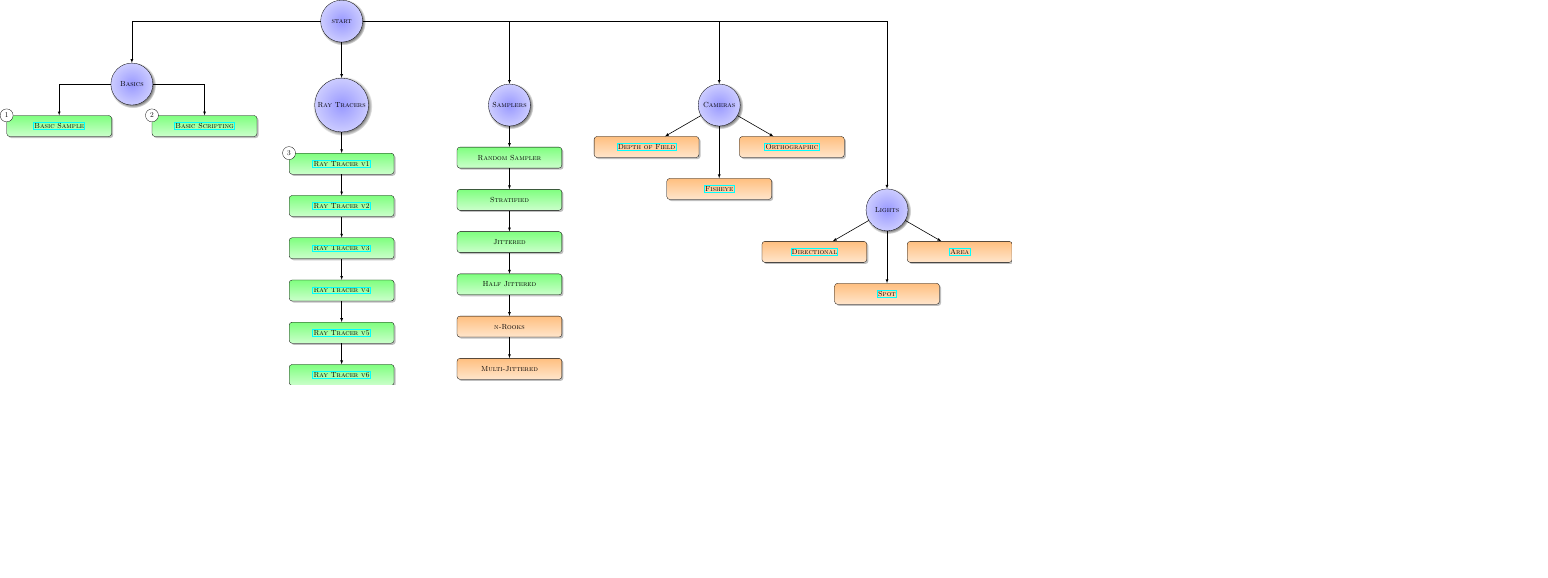
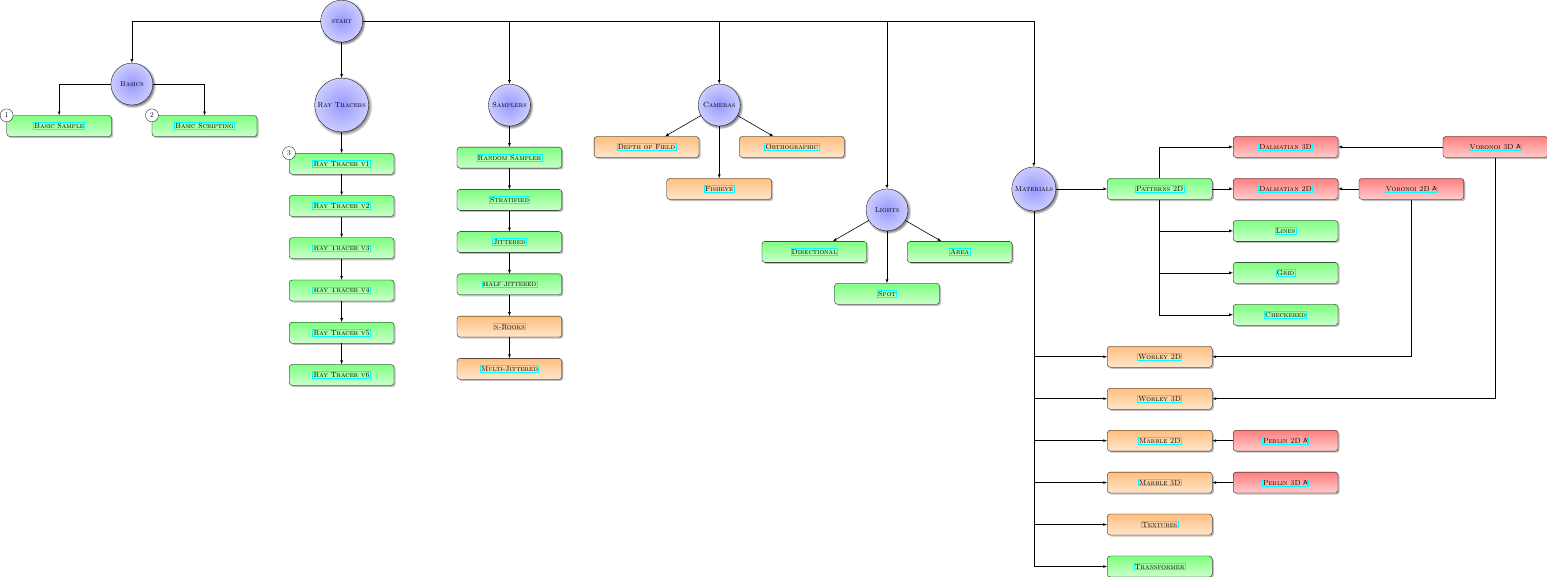
Before and after one commit to fvogels/raytracer-companion-website, a LaTeX figure (overview/overview.tex): the whole page, the shorter picture padded with empty space. Compiled offline with pdfLaTeX.

Commit message:
overview

```diff
--- a/overview/overview.tex
+++ b/overview/overview.tex
@@ -1,12 +1,13 @@
 \documentclass{standalone}
 \usepackage{tikz}
 \usepackage{hyperref}
+\usepackage{dictsym}
 
 \usetikzlibrary{shadows,calc,math,shadings}
 
 
 \newcommand{\html}[2]{\href{../html/#1/explanations.html}{#2}}
-
+\newcommand{\mathy}{\dsmathematical}
 
 
 \begin{document}
@@ -59,22 +60,22 @@
     \node[node] (samplers) at ($ (ray tracers) + (8,0) $) {Samplers};
     \draw[dependency] (samplers) |- (start);
 
-    \node[extension,anchor=north,easy] (random sampler) at ($ (samplers) + (0,-2) $) {Random Sampler};
+    \node[extension,anchor=north,easy] (random sampler) at ($ (samplers) + (0,-2) $) {\html{extensions/samplers/random}{Random Sampler}};
     \draw[dependency] (random sampler) -- (samplers);
 
-    \node[extension,anchor=north,easy] (stratified sampler) at ($ (random sampler.south) + (0,-1) $) {Stratified};
+    \node[extension,anchor=north,easy] (stratified sampler) at ($ (random sampler.south) + (0,-1) $) {\html{extensions/samplers/stratified}{Stratified}};
     \draw[dependency] (stratified sampler) -- (random sampler);
 
-    \node[extension,anchor=north,easy] (jittered sampler) at ($ (stratified sampler.south) + (0,-1) $) {Jittered};
+    \node[extension,anchor=north,easy] (jittered sampler) at ($ (stratified sampler.south) + (0,-1) $) {\html{extensions/samplers/stratified-jittered}{Jittered}};
     \draw[dependency] (jittered sampler) -- (stratified sampler);
 
-    \node[extension,anchor=north,easy] (half jittered sampler) at ($ (jittered sampler.south) + (0,-1) $) {Half Jittered};
+    \node[extension,anchor=north,easy] (half jittered sampler) at ($ (jittered sampler.south) + (0,-1) $) {\html{extensions/samplers/stratified-half-jittered}{Half Jittered}};
     \draw[dependency] (half jittered sampler) -- (jittered sampler);
 
-    \node[extension,anchor=north,medium] (nrooks sampler) at ($ (half jittered sampler.south) + (0,-1) $) {n-Rooks};
+    \node[extension,anchor=north,medium] (nrooks sampler) at ($ (half jittered sampler.south) + (0,-1) $) {\html{extensions/samplers/nrooks}{n-Rooks}};
     \draw[dependency] (nrooks sampler) -- (half jittered sampler);
 
-    \node[extension,anchor=north,medium] (multijittered sampler) at ($ (nrooks sampler.south) + (0,-1) $) {Multi-Jittered};
+    \node[extension,anchor=north,medium] (multijittered sampler) at ($ (nrooks sampler.south) + (0,-1) $) {\html{extensions/samplers/multijittered}{Multi-Jittered}};
     \draw[dependency] (multijittered sampler) -- (nrooks sampler);
 
     \node[node] (cameras) at ($ (samplers) + (10,0) $) {Cameras};
@@ -92,14 +93,67 @@
     \node[node] (lights) at ($ (cameras) + (8,-5) $) {Lights};
     \draw[dependency] (lights) |- (start);
 
-    \node[extension,medium] (area light) at ($ (lights) + (-30:4) $) {\html{extensions/lights/area-light}{Area}};
+    \node[extension,easy] (area light) at ($ (lights) + (-30:4) $) {\html{extensions/lights/area-light}{Area}};
     \draw[dependency] (area light) -- (lights);
 
-    \node[extension,medium] (spot light) at ($ (lights) + (-90:4) $) {\html{extensions/lights/spot-lights}{Spot}};
+    \node[extension,easy] (spot light) at ($ (lights) + (-90:4) $) {\html{extensions/lights/spot-lights}{Spot}};
     \draw[dependency] (spot light) -- (lights);
 
-    \node[extension,medium] (directional light) at ($ (lights) + (-150:4) $) {\html{extensions/lights/directional-light}{Directional}};
+    \node[extension,easy] (directional light) at ($ (lights) + (-150:4) $) {\html{extensions/lights/directional-light}{Directional}};
     \draw[dependency] (directional light) -- (lights);
+
+    \node[node] (materials) at ($ (cameras) + (15,-4) $) {Materials};
+    \draw[dependency] (materials) |- (start);
+
+    \node[extension,easy] (pattern 2d materials) at ($ (materials) + (6,0) $) {\html{extensions/materials/patterns2d}{Patterns 2D}};
+    \draw[dependency] (pattern 2d materials) -- (materials);
+
+    \node[extension,hard] (dalmatian 2d material) at ($ (pattern 2d materials) + (6,0) $) {\html{extensions/materials/pattern2d/dalmatian2d}{Dalmatian 2D}};
+    \draw[dependency] (dalmatian 2d material) -- (pattern 2d materials);
+
+    \node[extension,medium] (worley 2d material) at ($ (materials) + (6,-8) $) {\html{extensions/math/worley}{Worley 2D}};
+    \draw[dependency] (worley 2d material) -| (materials);
+
+    \node[extension,hard] (dalmatian 3d material) at ($ (pattern 2d materials) + (6,2) $) {\html{extensions/materials/pattern2d/dalmatian3d}{Dalmatian 3D}};
+    \draw[dependency] (dalmatian 3d material) -| (pattern 2d materials);
+
+    \node[extension,medium] (worley 3d material) at ($ (materials) + (6,-10) $) {\html{extensions/materials/worley}{Worley 3D}};
+    \draw[dependency] (worley 3d material) -| (materials);
+
+    \node[extension,easy] (lines pattern material) at ($ (pattern 2d materials) + (6,-2) $) {\html{extensions/materials/pattern2d/lines}{Lines}};
+    \draw[dependency] (lines pattern material) -| (pattern 2d materials);
+
+    \node[extension,easy] (grid pattern material) at ($ (pattern 2d materials) + (6,-4) $) {\html{extensions/materials/pattern2d/grid}{Grid}};
+    \draw[dependency] (grid pattern material) -| (pattern 2d materials);
+
+    \node[extension,easy] (checkered pattern material) at ($ (pattern 2d materials) + (6,-6) $) {\html{extensions/materials/pattern2d/checkered}{Checkered}};
+    \draw[dependency] (checkered pattern material) -| (pattern 2d materials);
+
+    \node[extension,medium] (marble 2d material) at ($ (materials) + (6,-12) $) {\html{extensions/materials/marble2d}{Marble 2D}};
+    \draw[dependency] (marble 2d material) -| (materials);
+
+    \node[extension,medium] (marble 3d material) at ($ (materials) + (6,-14) $) {\html{extensions/materials/marble3d}{Marble 3D}};
+    \draw[dependency] (marble 3d material) -| (materials);
+
+    \node[extension,hard] (voronoi 2d) at ($ (dalmatian 2d material) + (6,0) $) {\html{extensions/math/voronoi2d}{Voronoi 2D \mathy}};
+    \draw[dependency] (dalmatian 2d material) -- (voronoi 2d);
+    \draw[dependency] (worley 2d material) -| (voronoi 2d);
+
+    \node[extension,hard] (voronoi 3d) at ($ (dalmatian 3d material) + (10,0) $) {\html{extensions/math/voronoi3d}{Voronoi 3D \mathy}};
+    \draw[dependency] (dalmatian 3d material) -- (voronoi 3d);
+    \draw[dependency] (worley 3d material) -| (voronoi 3d);
+
+    \node[extension,hard] (perlin 2d) at ($ (marble 2d material) + (6,0) $) {\html{extensions/math/perlin2d}{Perlin 2D \mathy}};
+    \draw[dependency] (marble 2d material) -- (perlin 2d);
+
+    \node[extension,hard] (perlin 3d) at ($ (marble 3d material) + (6,0) $) {\html{extensions/math/perlin3d}{Perlin 3D \mathy}};
+    \draw[dependency] (marble 3d material) -- (perlin 3d);
+
+    \node[extension,medium] (texture materials) at ($ (materials) + (6,-16) $) {\html{extensions/materials/texture}{Textures}};
+    \draw[dependency] (texture materials) -| (materials);
+
+    \node[extension,easy] (material transformer) at ($ (materials) + (6,-18) $) {\html{extensions/materials/transformer}{Transformer}};
+    \draw[dependency] (material transformer) -| (materials);
   \end{pgfonlayer}
 
   % \begin{pgfonlayer}{background}
```
